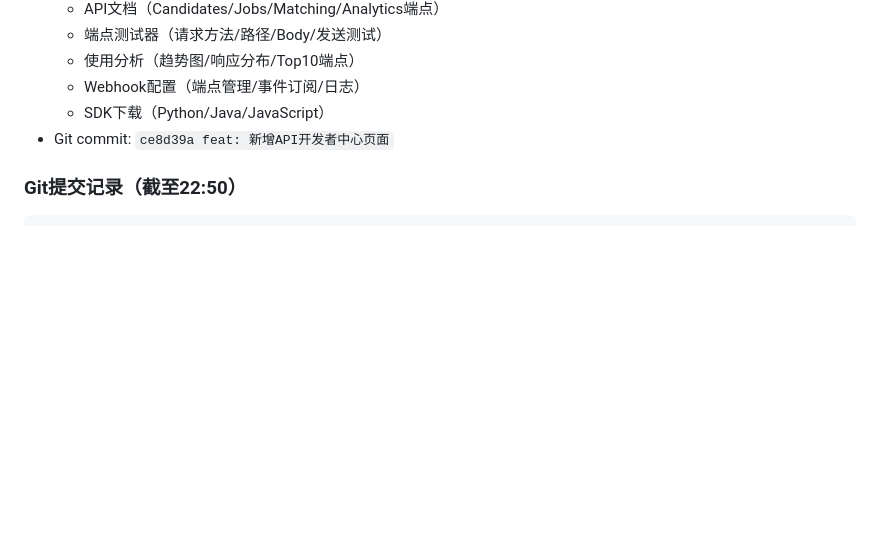
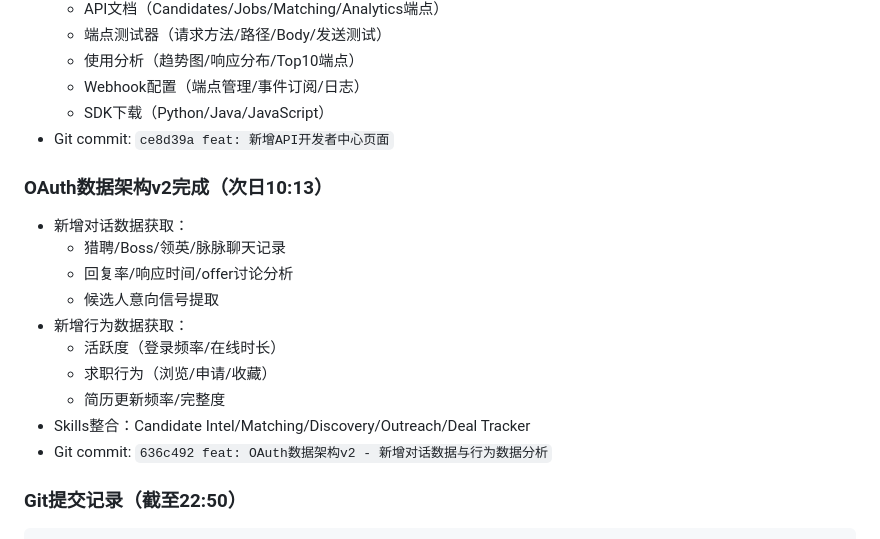
Before and after one commit to di3zongdui/talentAIpro, a Markdown page: .workbuddy/memory/2026-04-22.md, the part around the change. GitHub-like rendering; blank space fills up the shorter version.

Commit message:
docs: 更新工作日志 - OAuth数据架构v2完成

````diff
--- a/.workbuddy/memory/2026-04-22.md
+++ b/.workbuddy/memory/2026-04-22.md
@@ -369,6 +369,18 @@ Skills完整协作闭环已建立，可接入真实数据
   - SDK下载（Python/Java/JavaScript）
 - Git commit: `ce8d39a feat: 新增API开发者中心页面`
 
+### OAuth数据架构v2完成（次日10:13）
+- 新增对话数据获取：
+  - 猎聘/Boss/领英/脉脉聊天记录
+  - 回复率/响应时间/offer讨论分析
+  - 候选人意向信号提取
+- 新增行为数据获取：
+  - 活跃度（登录频率/在线时长）
+  - 求职行为（浏览/申请/收藏）
+  - 简历更新频率/完整度
+- Skills整合：Candidate Intel/Matching/Discovery/Outreach/Deal Tracker
+- Git commit: `636c492 feat: OAuth数据架构v2 - 新增对话数据与行为数据分析`
+
 ### Git提交记录（截至22:50）
 ```
 74bd07e - feat: 三类用户前端页面 - 候选人端/顾问端/管理员端
````
